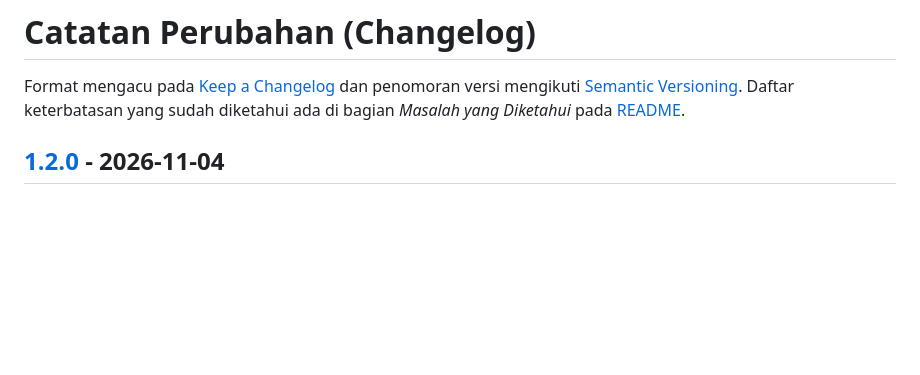
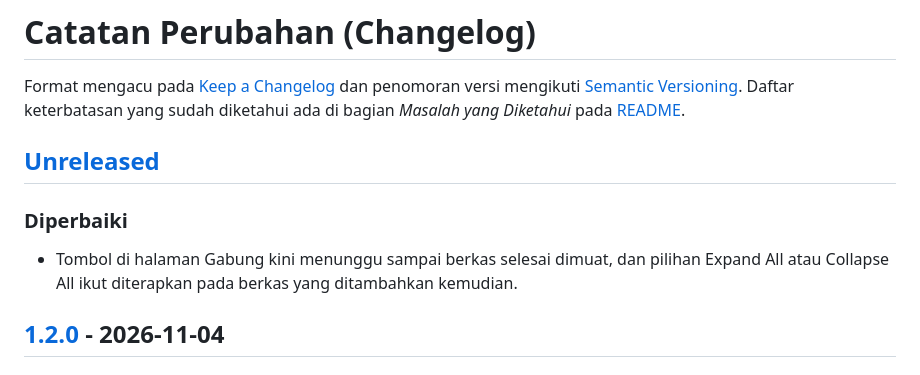
Before and after one commit to danwiraza03/pdf-tools, a Markdown page: CHANGELOG.md, the part around the change. Drawn GitHub-style; blank space fills up the shorter version.

```diff
--- a/CHANGELOG.md
+++ b/CHANGELOG.md
@@ -1,6 +1,12 @@
 # Catatan Perubahan (Changelog)
 
 Format mengacu pada [Keep a Changelog](https://keepachangelog.com/id-ID/1.1.0/) dan penomoran versi mengikuti [Semantic Versioning](https://semver.org/lang/id/). Daftar keterbatasan yang sudah diketahui ada di bagian *Masalah yang Diketahui* pada [README](README.md).
+
+## [Unreleased]
+
+### Diperbaiki
+
+- Tombol di halaman Gabung kini menunggu sampai berkas selesai dimuat, dan pilihan Expand All atau Collapse All ikut diterapkan pada berkas yang ditambahkan kemudian.
 
 ## [1.2.0] - 2026-11-04
 
```
Also changed, not shown: docs/ROADMAP.md (+4 -0 lines).
